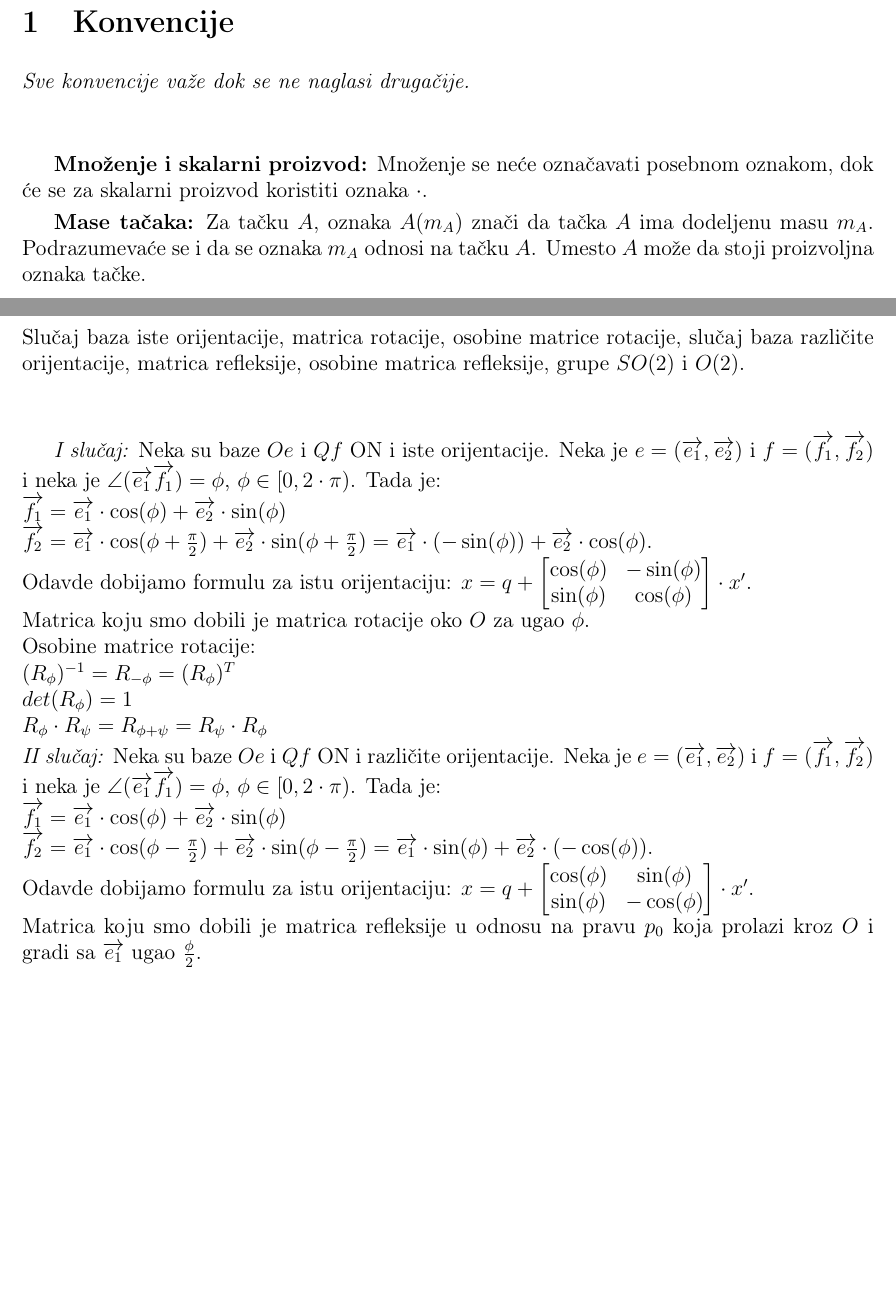
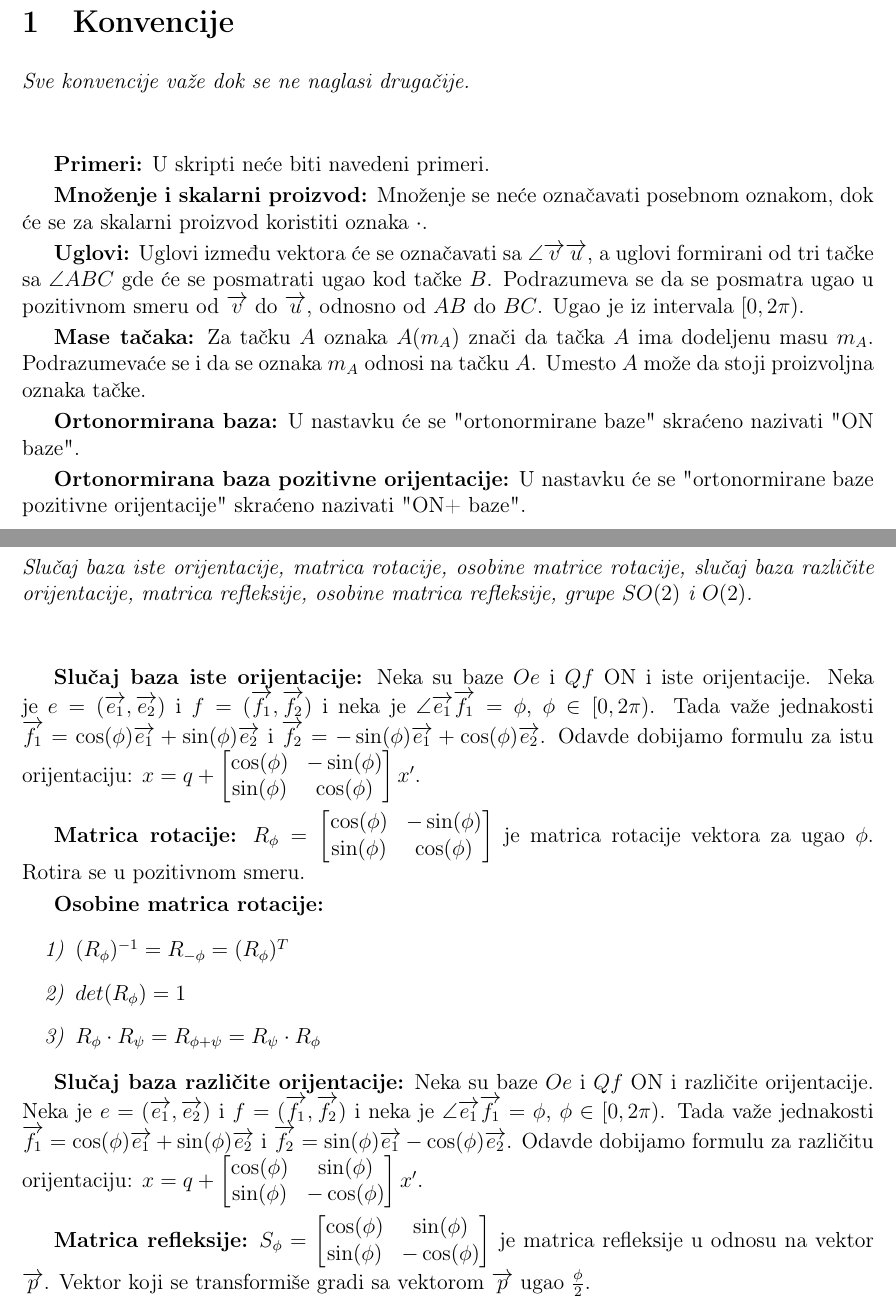
Before and after one commit to cvnpko/geometrija_skripta, a LaTeX document (main.tex): two parts of pages 3 and 10 of 19, joined at a grey line, cut so that both start at the same text, the shorter picture padded with empty space. Compiled offline with pdfLaTeX.

Commit message:
Modified formatting.

```diff
--- a/main.tex
+++ b/main.tex
@@ -69,13 +69,33 @@ urlcolor=blue}
 \par
 \vspace*{1cm}
 
+\textbf{Primeri:} U skripti neće biti navedeni primeri.
+
 \textbf{Množenje i skalarni proizvod:} Množenje se neće označavati posebnom
 oznakom, dok će se za skalarni proizvod koristiti oznaka $\cdot$.
 \par
 
-\textbf{Mase tačaka:} Za tačku $A$, oznaka $A(m_A)$ znači da tačka $A$ ima
+\textbf{Uglovi:} Uglovi između vektora će se označavati sa
+$\angle{\vek{v}\vek{u}}$, a uglovi formirani od tri tačke sa $\angle{ABC}$ gde
+će se posmatrati ugao kod tačke $B$. Podrazumeva se da se posmatra ugao u
+pozitivnom smeru od $\vek{v}$ do $\vek{u}$, odnosno od $AB$ do $BC$. Ugao je iz
+intervala $[0,2\pi)$.
+
+\par
+
+\textbf{Mase tačaka:} Za tačku $A$ oznaka $A(m_A)$ znači da tačka $A$ ima
 dodeljenu masu $m_A$. Podrazumevaće se i da se oznaka $m_A$ odnosi na tačku
 $A$. Umesto $A$ može da stoji proizvoljna oznaka tačke.
+
+\par
+
+\textbf{Ortonormirana baza:} U nastavku će se "ortonormirane baze" skraćeno
+nazivati "ON baze".
+
+\par
+
+\textbf{Ortonormirana baza pozitivne orijentacije:} U nastavku će se
+"ortonormirane baze pozitivne orijentacije" skraćeno nazivati "ON+ baze".
 
 \newpage
 
@@ -513,35 +532,47 @@ Ako je $[X]_{Oe}=x'$, $[X]_{Qf}=x$ i $[O]_{Qf}=q$, tada dobijamo $x=q+Cx'$ (1.24
 
 \subsection{Transformacije koordinata u ON bazama ravni}
 \label{subsec:pitanje_9}
-Slučaj baza iste orijentacije, matrica rotacije, osobine matrice
-rotacije, slučaj baza različite orijentacije, matrica refleksije,
-osobine matrica refleksije, grupe $SO(2)$ i $O(2)$.\par
+\textit{Slučaj baza iste orijentacije, matrica rotacije, osobine matrice
+    rotacije, slučaj baza različite orijentacije, matrica refleksije,
+    osobine matrica refleksije, grupe $SO(2)$ i $O(2)$.}
+\par
 
 \vspace*{1cm}
 
-\textit{I slučaj:} Neka su baze $Oe$ i $Qf$ ON i iste orijentacije. Neka je $e=(\vek{e_1},\vek{e_2})$
-i $f=(\vek{f_1},\vek{f_2})$ i neka je $\angle(\vek{e_1}\vek{f_1})=\phi$, $\phi\in[0,2\cdot\pi)$.
-Tada je:\\
-$\vek{f_1}=\vek{e_1}\cdot\cos(\phi)+\vek{e_2}\cdot\sin(\phi)$\\
-$\vek{f_2}=\vek{e_1}\cdot\cos(\phi+\frac{\pi}{2})+\vek{e_2}\cdot\sin(\phi+\frac{\pi}{2})=\vek{e_1}\cdot(-\sin(\phi))+\vek{e_2}\cdot\cos(\phi)$.\\
-Odavde dobijamo formulu za istu orijentaciju: $x=q+\begin{bmatrix}
+\textbf{Slučaj baza iste orijentacije:} Neka su baze $Oe$ i $Qf$ ON i iste
+orijentacije. Neka je $e=(\vek{e_1},\vek{e_2})$ i $f=(\vek{f_1},\vek{f_2})$ i
+neka je $\angle{\vek{e_1}\vek{f_1}}=\phi$, $\phi\in[0,2\pi)$.
+Tada važe jednakosti $\vek{f_1}=\cos(\phi)\vek{e_1}+\sin(\phi)\vek{e_2}$ i
+$\vek{f_2}=-\sin(\phi)\vek{e_1}+\cos(\phi)\vek{e_2}$. Odavde dobijamo formulu
+za istu orijentaciju: $x=q+\begin{bmatrix}
         \cos(\phi) & -\sin(\phi) \\
         \sin(\phi) & \cos(\phi)
-    \end{bmatrix}\cdot x'$.\\
-Matrica koju smo dobili je matrica rotacije oko $O$ za ugao $\phi$.\\
-Osobine matrice rotacije:\\
-$(R_\phi)^{-1}=R_{-\phi}=(R_\phi)^T$\\
-$det(R_\phi)=1$\\
-$R_\phi\cdot R_\psi=R_{\phi+\psi}=R_\psi\cdot R_\phi$\\
-\textit{II slučaj:} Neka su baze $Oe$ i $Qf$ ON i različite orijentacije. Neka je $e=(\vek{e_1},\vek{e_2})$
-i $f=(\vek{f_1},\vek{f_2})$ i neka je $\angle(\vek{e_1}\vek{f_1})=\phi$, $\phi\in[0,2\cdot\pi)$.
-Tada je:\\
-$\vek{f_1}=\vek{e_1}\cdot\cos(\phi)+\vek{e_2}\cdot\sin(\phi)$\\
-$\vek{f_2}=\vek{e_1}\cdot\cos(\phi-\frac{\pi}{2})+\vek{e_2}\cdot\sin(\phi-\frac{\pi}{2})=\vek{e_1}\cdot\sin(\phi)+\vek{e_2}\cdot(-\cos(\phi))$.\\
-Odavde dobijamo formulu za istu orijentaciju: $x=q+\begin{bmatrix}
+    \end{bmatrix} x'$.
+\par
+
+\textbf{Matrica rotacije:} $R_\phi=\begin{bmatrix}
+        \cos(\phi) & -\sin(\phi) \\
+        \sin(\phi) & \cos(\phi)
+    \end{bmatrix}$ je matrica rotacije vektora za ugao $\phi$. Rotira se u
+pozitivnom smeru.
+\par
+
+\textbf{Osobine matrica rotacije:}
+\begin{enumerate}[label=\textit{\arabic*)}]
+    \item $(R_\phi)^{-1}=R_{-\phi}=(R_\phi)^T$
+    \item $det(R_\phi)=1$
+    \item $R_\phi\cdot R_\psi=R_{\phi+\psi}=R_\psi\cdot R_\phi$
+\end{enumerate}
+\par
+
+\textbf{Slučaj baza različite orijentacije:} Neka su baze $Oe$ i $Qf$ ON i
+različite orijentacije. Neka je $e=(\vek{e_1},\vek{e_2})$ i
+$f=(\vek{f_1},\vek{f_2})$ i neka je $\angle{\vek{e_1}\vek{f_1}}=\phi$,
+$\phi\in[0,2\pi)$. Tada važe jednakosti
+$\vek{f_1}=\cos(\phi)\vek{e_1}+\sin(\phi)\vek{e_2}$ i
+$\vek{f_2}=\sin(\phi)\vek{e_1}-\cos(\phi)\vek{e_2}$. Odavde dobijamo formulu za
+različitu orijentaciju: $x=q+\begin{bmatrix}
         \cos(\phi) & \sin(\phi)  \\
         \sin(\phi) & -\cos(\phi)
-    \end{bmatrix}\cdot x'$.\\
-Matrica koju smo dobili je matrica refleksije u odnosu na pravu $p_0$ koja
-prolazi kroz $O$ i gradi sa $\vek{e_1}$ ugao $\frac{\phi}{2}$.\\
-Osobine matrice refleksije:\\
+    \end{bmatrix} x'$.
+\par
@@ -554 +579,7 @@ Ortogonalna grupa reda 2: $O(2)=SO(2)\cup\{S_\phi\mid\phi\in\mathbb{R}\}=\{A\in
 
+\textbf{Matrica refleksije:} $S_\phi=\begin{bmatrix}
+        \cos(\phi) & \sin(\phi)  \\
+        \sin(\phi) & -\cos(\phi)
+    \end{bmatrix}$ je matrica refleksije u odnosu na vektor $\vek{p}$.
+Vektor koji se transformiše gradi sa vektorom $\vek{p}$ ugao $\frac{\phi}{2}$.
+\par
```
Also changed, not shown: main.pdf, main.tex (46 more changed lines), 5 other files.
